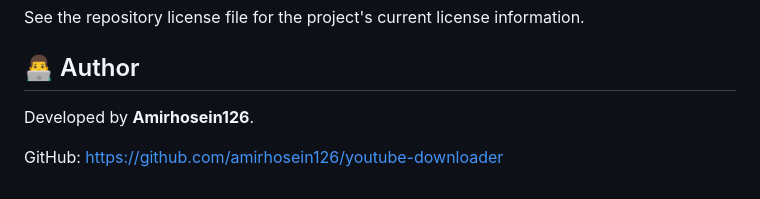
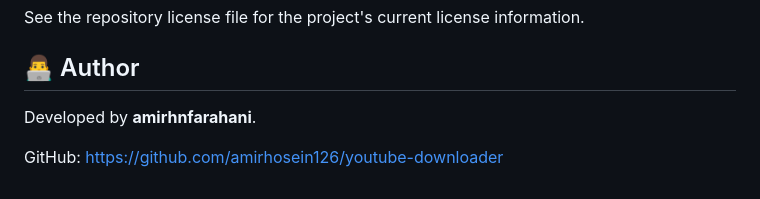
Before and after one commit to amirhnfarahani/youtube-downloader, a Markdown page: README.md, the part around the change. Rendered like a GitHub page.

```diff
--- a/README.md
+++ b/README.md
@@ -319,6 +319,6 @@ See the repository license file for the project's current license information.
 
 ## 👨‍💻 Author
 
-Developed by **Amirhosein126**.
+Developed by **amirhnfarahani**.
 
 GitHub: https://github.com/amirhosein126/youtube-downloader
```
